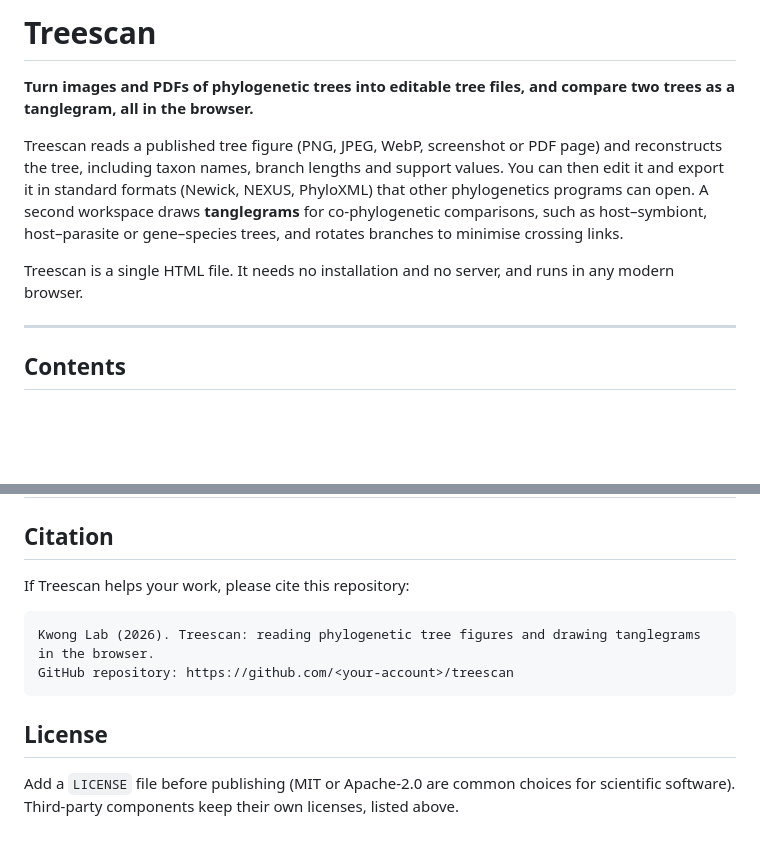
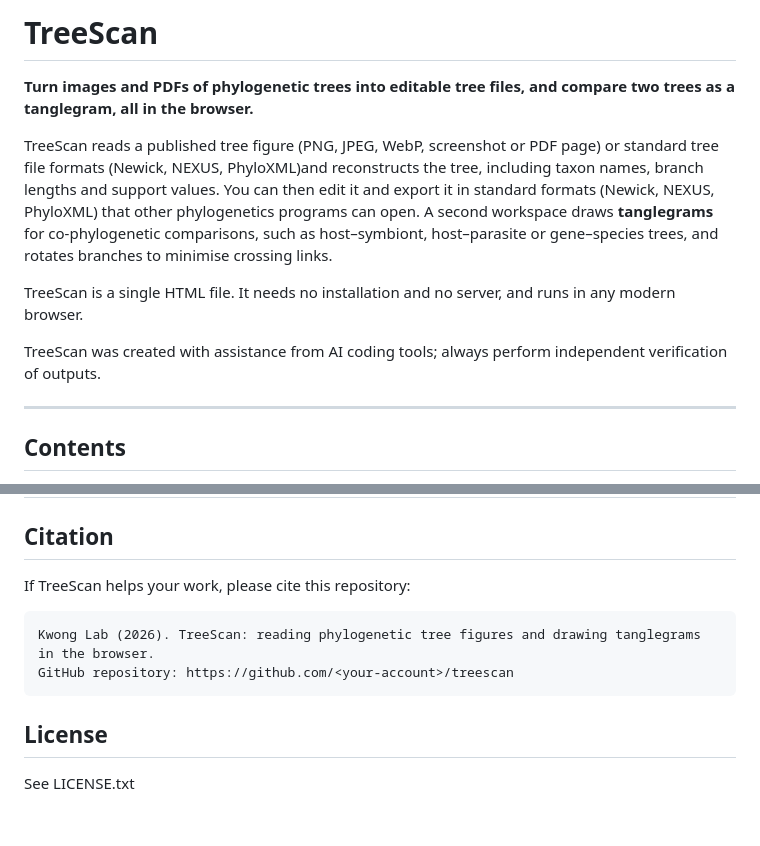
Before and after one commit to wkwong-1/TreeScan, a Markdown page: README.md, 2 parts joined by grey strips. Drawn GitHub-style; blank space fills up the shorter version.

Commit message:
Minor clarifications in README
Made minor clarifications in the README.

````diff
--- a/README.md
+++ b/README.md
@@ -1,10 +1,12 @@
-# Treescan
+# TreeScan
 
 **Turn images and PDFs of phylogenetic trees into editable tree files, and compare two trees as a tanglegram, all in the browser.**
 
-Treescan reads a published tree figure (PNG, JPEG, WebP, screenshot or PDF page) and reconstructs the tree, including taxon names, branch lengths and support values. You can then edit it and export it in standard formats (Newick, NEXUS, PhyloXML) that other phylogenetics programs can open. A second workspace draws **tanglegrams** for co-phylogenetic comparisons, such as host–symbiont, host–parasite or gene–species trees, and rotates branches to minimise crossing links.
+TreeScan reads a published tree figure (PNG, JPEG, WebP, screenshot or PDF page) or standard tree file formats (Newick, NEXUS, PhyloXML)and reconstructs the tree, including taxon names, branch lengths and support values. You can then edit it and export it in standard formats (Newick, NEXUS, PhyloXML) that other phylogenetics programs can open. A second workspace draws **tanglegrams** for co-phylogenetic comparisons, such as host–symbiont, host–parasite or gene–species trees, and rotates branches to minimise crossing links.
 
-Treescan is a single HTML file. It needs no installation and no server, and runs in any modern browser.
+TreeScan is a single HTML file. It needs no installation and no server, and runs in any modern browser.
+
+TreeScan was created with assistance from AI coding tools; always perform independent verification of outputs.
 
 ---
 
@@ -271,13 +273,13 @@ Loaded at run time from public CDNs (cdn.jsdelivr.net, cdnjs.cloudflare.com):
 
 ## Citation
 
-If Treescan helps your work, please cite this repository:
+If TreeScan helps your work, please cite this repository:
 
 ```
-Kwong Lab (2026). Treescan: reading phylogenetic tree figures and drawing tanglegrams in the browser.
+Kwong Lab (2026). TreeScan: reading phylogenetic tree figures and drawing tanglegrams in the browser.
 GitHub repository: https://github.com/<your-account>/treescan
 ```
 
 ## License
 
-Add a `LICENSE` file before publishing (MIT or Apache-2.0 are common choices for scientific software). Third-party components keep their own licenses, listed above.
+See LICENSE.txt
````
Also changed, not shown: other parts of README.md (+2 -2 lines).
